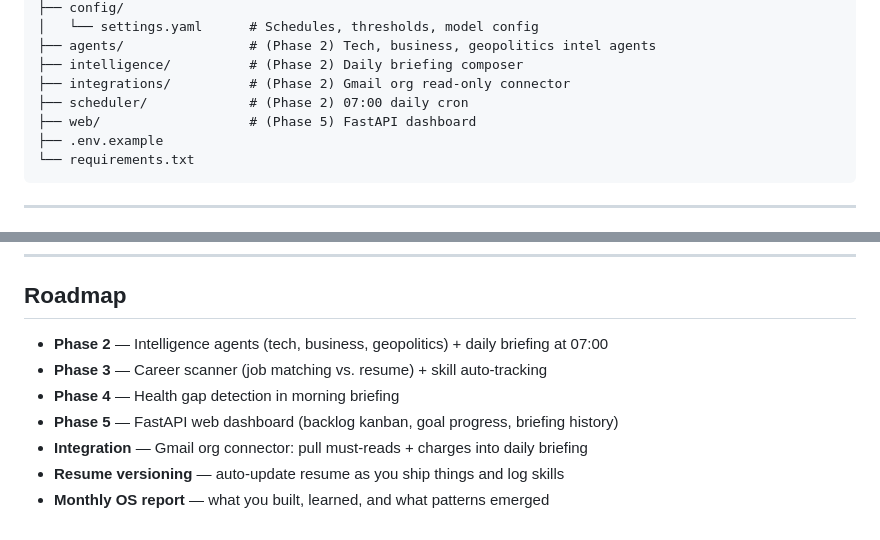
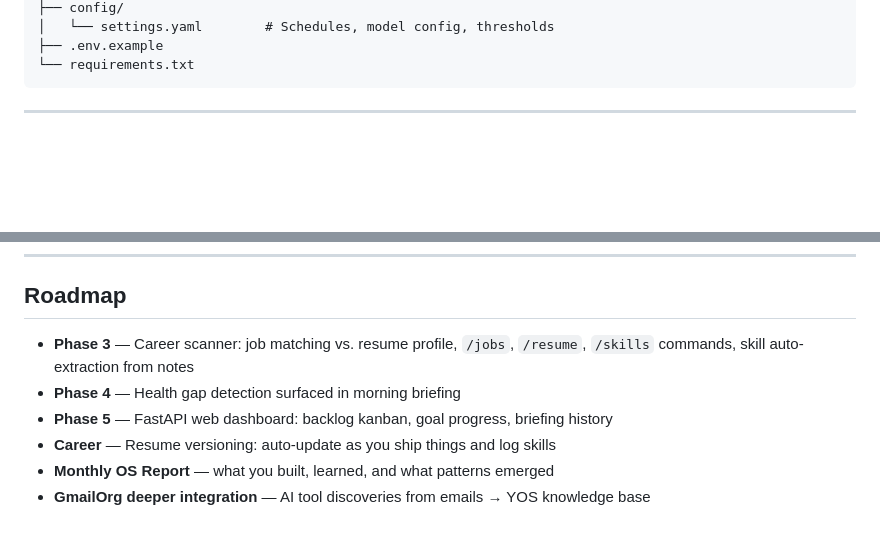
Before and after one commit to yash7agarwal/YOS, a Markdown page: README.md, 2 parts joined by grey strips. Drawn GitHub-style; blank space fills up the shorter version.

````diff
--- a/README.md
+++ b/README.md
@@ -60,10 +85,5 @@ YOS/
 ├── config/
-│   └── settings.yaml      # Schedules, thresholds, model config
-├── agents/                # (Phase 2) Tech, business, geopolitics intel agents
-├── intelligence/          # (Phase 2) Daily briefing composer
-├── integrations/          # (Phase 2) Gmail org read-only connector
-├── scheduler/             # (Phase 2) 07:00 daily cron
-├── web/                   # (Phase 5) FastAPI dashboard
+│   └── settings.yaml        # Schedules, model config, thresholds
 ├── .env.example
 └── requirements.txt
 ```
@@ -138,10 +175,9 @@ Once the bot is running, message it on Telegram:
 
 ## Roadmap
 
-- **Phase 2** — Intelligence agents (tech, business, geopolitics) + daily briefing at 07:00
-- **Phase 3** — Career scanner (job matching vs. resume) + skill auto-tracking
-- **Phase 4** — Health gap detection in morning briefing
-- **Phase 5** — FastAPI web dashboard (backlog kanban, goal progress, briefing history)
-- **Integration** — Gmail org connector: pull must-reads + charges into daily briefing
-- **Resume versioning** — auto-update resume as you ship things and log skills
-- **Monthly OS report** — what you built, learned, and what patterns emerged
+- **Phase 3** — Career scanner: job matching vs. resume profile, `/jobs`, `/resume`, `/skills` commands, skill auto-extraction from notes
+- **Phase 4** — Health gap detection surfaced in morning briefing
+- **Phase 5** — FastAPI web dashboard: backlog kanban, goal progress, briefing history
+- **Career** — Resume versioning: auto-update as you ship things and log skills
+- **Monthly OS Report** — what you built, learned, and what patterns emerged
+- **GmailOrg deeper integration** — AI tool discoveries from emails → YOS knowledge base
````
Also changed, not shown: other parts of README.md (+82 -40 lines).
